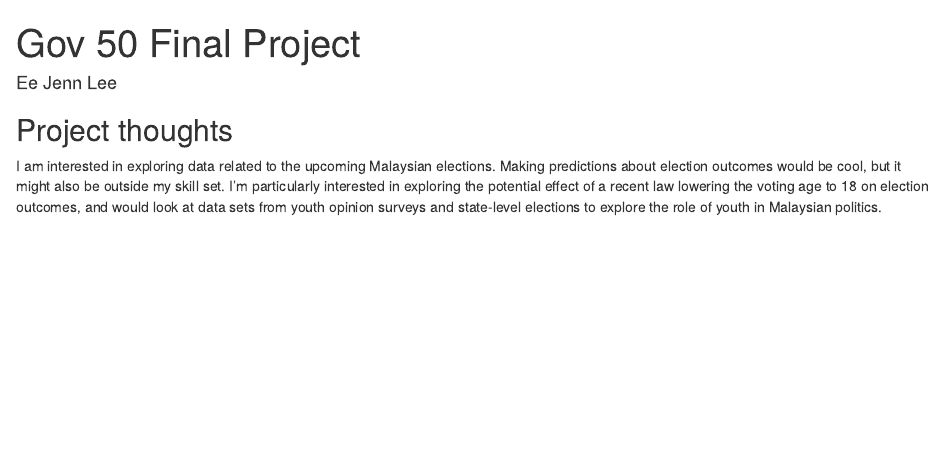
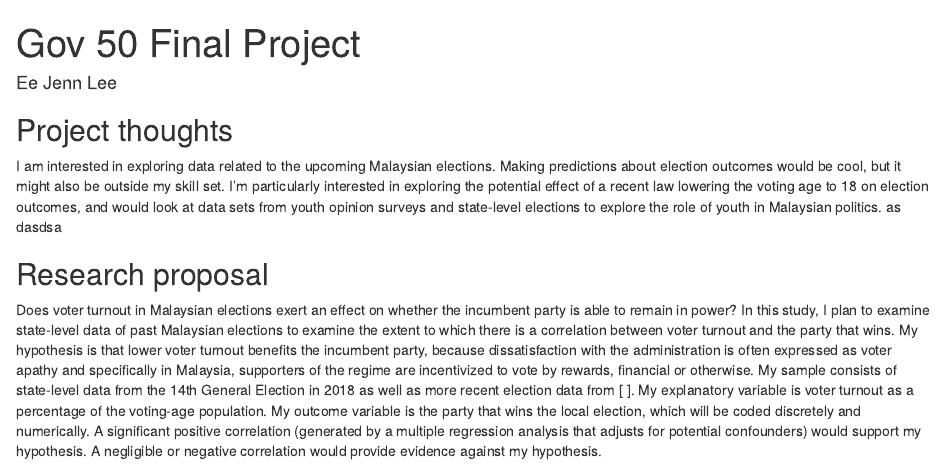
Before and after one commit to eejennlee/gov50-final-project, an R Markdown document (index.Rmd): the page in a window 1100 px wide, from its top. Rendered offline with R 4.5, knitr and Pandoc, with nearby package versions; drawn as R Markdown's standard HTML page in place of the format the file asks for.

Commit message:
old stuff

```diff
--- a/index.Rmd
+++ b/index.Rmd
@@ -10,5 +10,7 @@ output:
 
 
 ## Project thoughts
+I am interested in exploring data related to the upcoming Malaysian elections. Making predictions about election outcomes would be cool, but it might also be outside my skill set. I'm particularly interested in exploring the potential effect of a recent law lowering the voting age to 18 on election outcomes, and would look at data sets from youth opinion surveys and state-level elections to explore the role of youth in Malaysian politics. as dasdsa
 
-I am interested in exploring data related to the upcoming Malaysian elections. Making predictions about election outcomes would be cool, but it might also be outside my skill set. I'm particularly interested in exploring the potential effect of a recent law lowering the voting age to 18 on election outcomes, and would look at data sets from youth opinion surveys and state-level elections to explore the role of youth in Malaysian politics.
+## Research proposal
+Does voter turnout in Malaysian elections exert an effect on whether the incumbent party is able to remain in power? In this study, I plan to examine state-level data of past Malaysian elections to examine the extent to which there is a correlation between voter turnout and the party that wins. My hypothesis is that lower voter turnout benefits the incumbent party, because dissatisfaction with the administration is often expressed as voter apathy and specifically in Malaysia, supporters of the regime are incentivized to vote by rewards, financial or otherwise. My sample consists of state-level data from the 14th General Election in 2018 as well as more recent election data from [ ]. My explanatory variable is voter turnout as a percentage of the voting-age population. My outcome variable is the party that wins the local election, which will be coded discretely and numerically. A significant positive correlation (generated by a multiple regression analysis that adjusts for potential confounders) would support my hypothesis. A negligible or negative correlation would provide evidence against my hypothesis.
```
